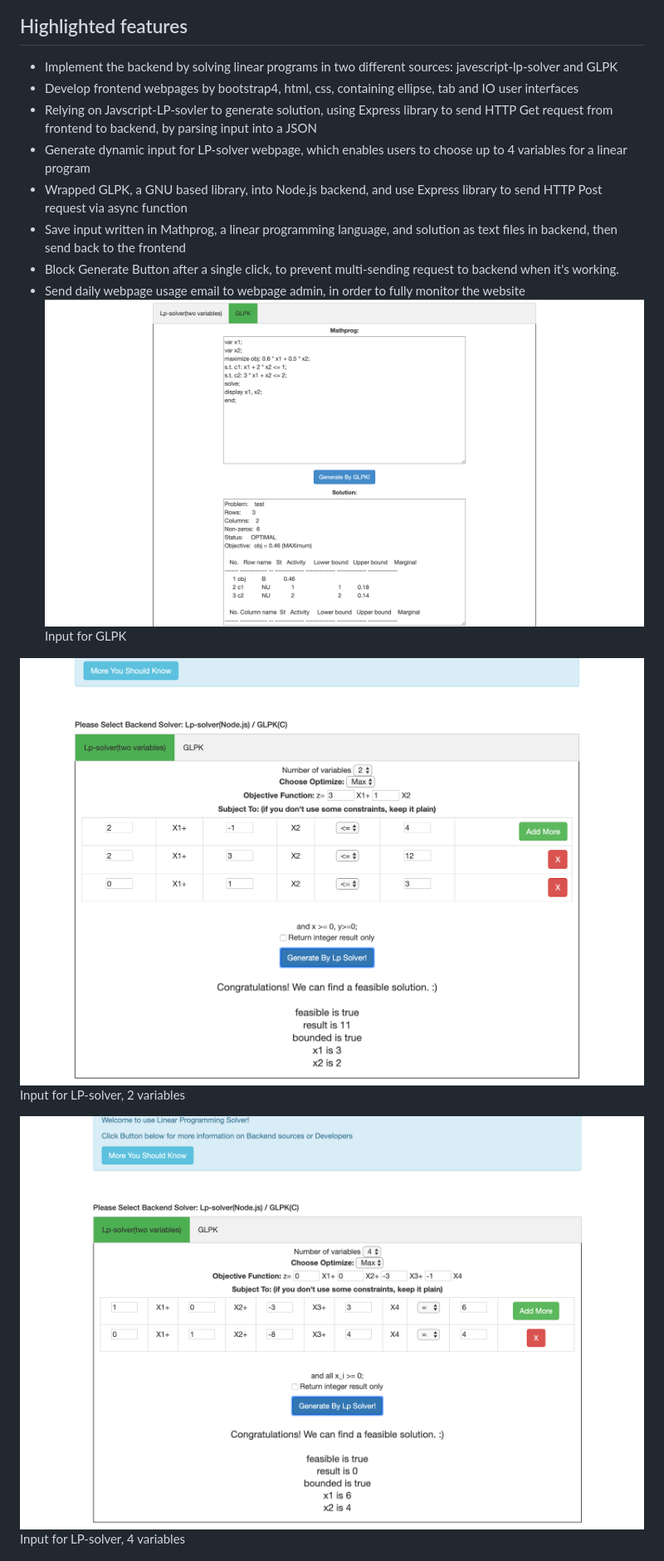
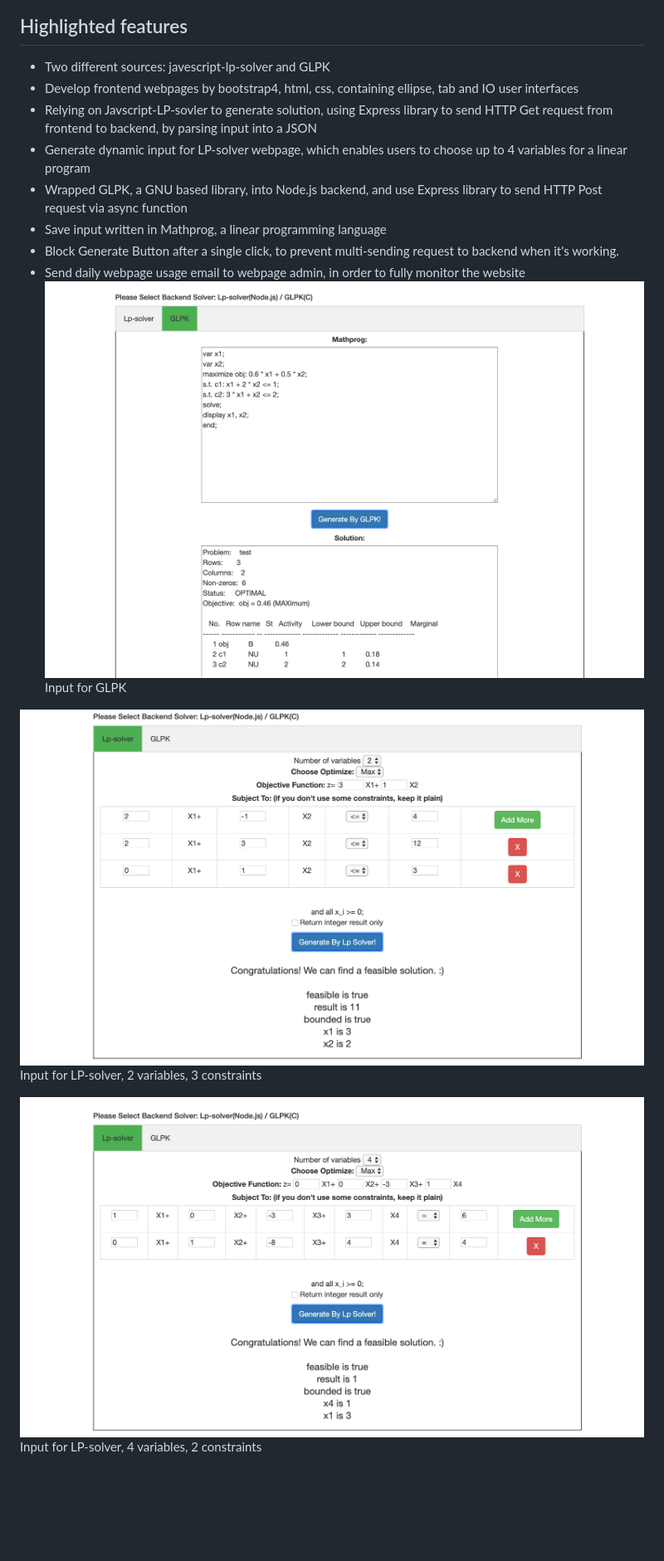
Before and after one commit to maddoxyuan1202/LinearProgram_Solver, a Markdown page: README.md, the part around the change printed below. Shown: that part at 83% size. Drawn GitHub-style; pictures changed too: screenshot1.png, screenshot2.png, screenshot3.png; blank space fills up the shorter version.

Commit message:
update comment and readme

```diff
--- a/README.md
+++ b/README.md
@@ -8,22 +8,22 @@ A technique for the optimization of a linear objective function, subject to line
 ![LP-example](/LP_example.png)
 ## Highlighted features
 
-* Implement the backend by solving linear programs in two different sources: javescript-lp-solver and GLPK
+* Two different sources: javescript-lp-solver and GLPK
 * Develop frontend webpages by bootstrap4, html, css, containing ellipse, tab and IO user interfaces
 * Relying on Javscript-LP-sovler to generate solution, using Express library to send HTTP Get request from frontend to backend, by parsing input into a JSON
 * Generate dynamic input for LP-solver webpage, which enables users to choose up to 4 variables for a linear program
 * Wrapped GLPK, a GNU based library, into Node.js backend, and use Express library to send HTTP Post request via async function
-* Save input written in Mathprog, a linear programming language, and solution as text files in backend, then send back to the frontend
+* Save input written in Mathprog, a linear programming language
 * Block Generate Button after a single click, to prevent multi-sending request to backend when it's working.
 * Send daily webpage usage email to webpage admin, in order to fully monitor the website
 ![Screenshot1](/screenshot1.png)
 Input for GLPK
 
 ![Screenshot2](/screenshot2.png)
-Input for LP-solver, 2 variables
+Input for LP-solver, 2 variables, 3 constraints
 
 ![Screenshot3](/screenshot3.png)
-Input for LP-solver, 4 variables
+Input for LP-solver, 4 variables, 2 constraints
 
 ![Screenshot4](/daily_email.png)
 Daily report for webpage users
```
Also changed, not shown: other parts of README.md (+10 -3 lines), 1 other file.
